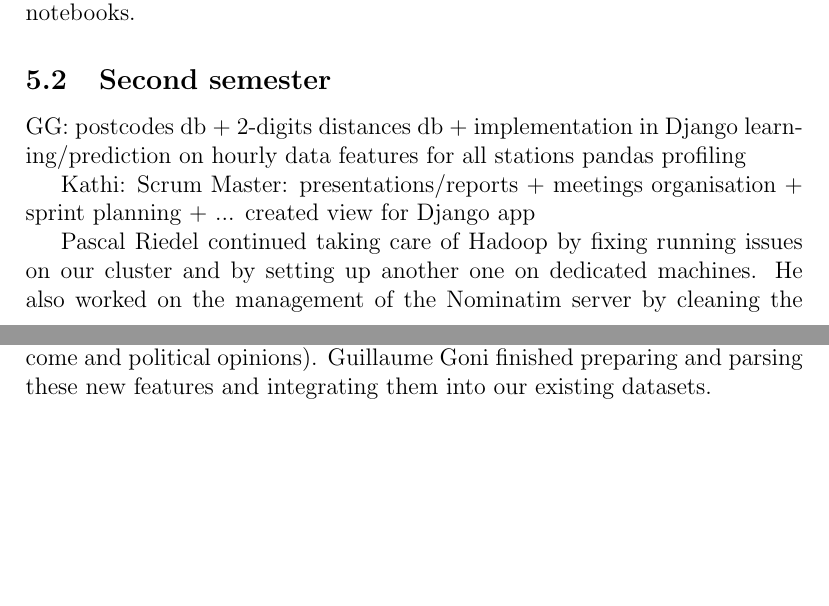
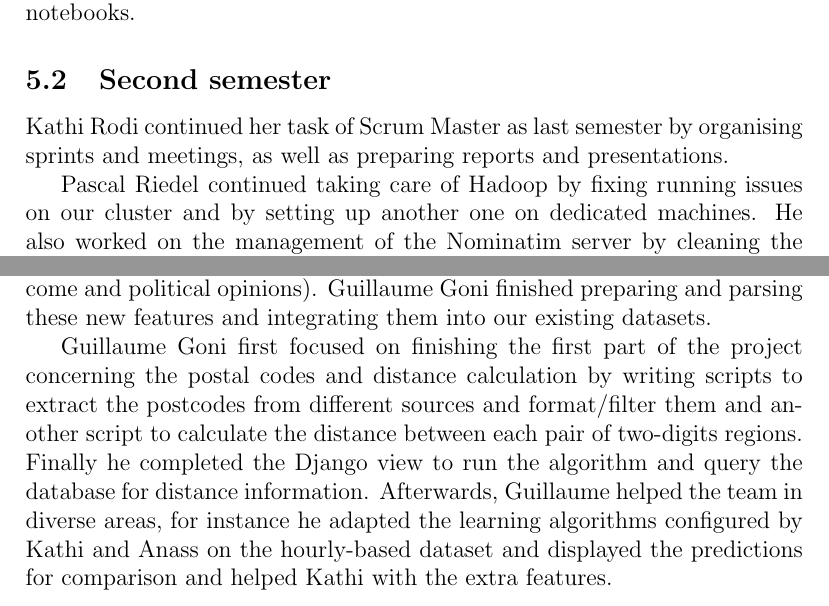
Before and after one commit to dataBikeHsUlm/report, a LaTeX thesis (DSPRReport.tex, which reads 05_responsabilities.tex): two parts of pages 10 and 11 of 142, joined at a grey line, cut so that both start at the same text, the shorter picture padded with empty space. Compiled offline with pdfLaTeX.

Commit message:
responsabilities part

```diff
--- a/05_responsabilities.tex
+++ b/05_responsabilities.tex
@@ -45,16 +45,8 @@ Zepellin notebooks.
 
 \subsection{Second semester}
 
-GG:
-postcodes db + 2-digits distances db + implementation in Django
-learning/prediction on hourly data
-features for all stations
-pandas profiling
-% help organisation of report and presentation
-
-Kathi:
-Scrum Master: presentations/reports + meetings organisation + sprint planning + ...
-created view for Django app
+Kathi Rodi continued her task of Scrum Master as last semester by organising
+sprints and meetings, as well as preparing reports and presentations.
 
 Pascal Riedel continued taking care of Hadoop by fixing running issues on our
 cluster and by setting up another one on dedicated machines.
@@ -78,3 +70,14 @@ Kathi also extracted and prepared extra features that could be added to the
 dataset to improve it (demographic data, events, income and political opinions).
 Guillaume Goni finished preparing and parsing these new features and integrating
 them into our existing datasets.
+
+Guillaume Goni first focused on finishing the first part of the project concerning
+the postal codes and distance calculation by writing scripts to extract the
+postcodes from different sources and format/filter them and another script to
+calculate the distance between each pair of two-digits regions. Finally he
+completed the Django view to run the algorithm and query the database for distance
+information.
+Afterwards, Guillaume helped the team in diverse areas, for instance he adapted
+the learning algorithms configured by Kathi and Anass on the hourly-based dataset
+and displayed the predictions for comparison and helped Kathi with the extra
+features.
```
